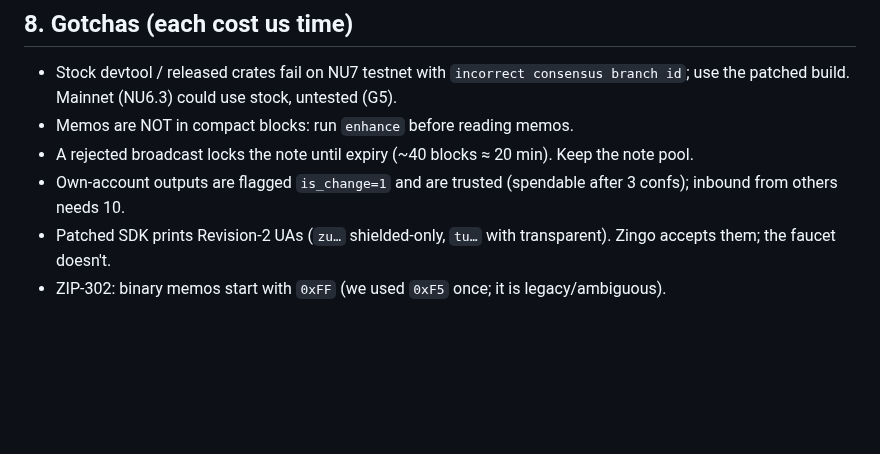
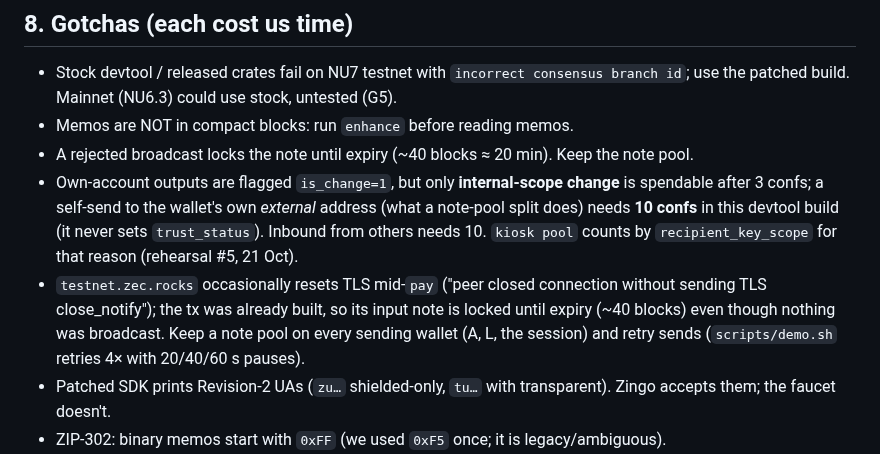
Before and after one commit to agadape/choronzon, a Markdown page: CLAUDE.md, the part around the change. GitHub-like rendering; blank space fills up the shorter version.

Commit message:
CLAUDE.md gotchas: external-scope self-sends need 10 confs; lightwalletd TLS resets lock notes
Co-Authored-By: Claude Fable 5.1 <noreply@anthropic.com>

```diff
--- a/CLAUDE.md
+++ b/CLAUDE.md
@@ -97,7 +97,8 @@ Handling rules (decided 21 Oct): the choir UFVK is published deliberately (READM
 - Stock devtool / released crates fail on NU7 testnet with `incorrect consensus branch id`; use the patched build. Mainnet (NU6.3) could use stock, untested (G5).
 - Memos are NOT in compact blocks: run `enhance` before reading memos.
 - A rejected broadcast locks the note until expiry (~40 blocks ≈ 20 min). Keep the note pool.
-- Own-account outputs are flagged `is_change=1` and are trusted (spendable after 3 confs); inbound from others needs 10.
+- Own-account outputs are flagged `is_change=1`, but only **internal-scope change** is spendable after 3 confs; a self-send to the wallet's own *external* address (what a note-pool split does) needs **10 confs** in this devtool build (it never sets `trust_status`). Inbound from others needs 10. `kiosk pool` counts by `recipient_key_scope` for that reason (rehearsal #5, 21 Oct).
+- `testnet.zec.rocks` occasionally resets TLS mid-`pay` ("peer closed connection without sending TLS close_notify"); the tx was already built, so its input note is locked until expiry (~40 blocks) even though nothing was broadcast. Keep a note pool on every sending wallet (A, L, the session) and retry sends (`scripts/demo.sh` retries 4× with 20/40/60 s pauses).
 - Patched SDK prints Revision-2 UAs (`zu…` shielded-only, `tu…` with transparent). Zingo accepts them; the faucet doesn't.
 - ZIP-302: binary memos start with `0xFF` (we used `0xF5` once; it is legacy/ambiguous).
 - Wallet DB txids are byte-reversed vs explorers/Zingo.
```
